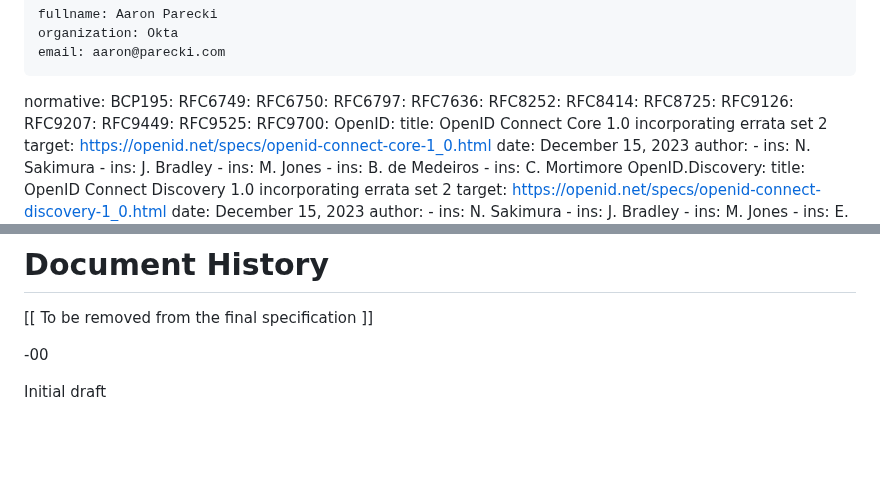
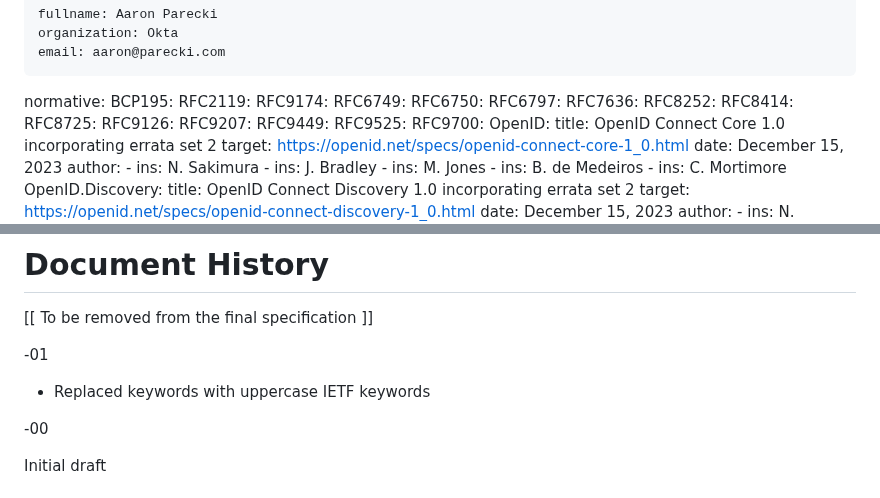
Before and after one commit to openid/ipsie-openid-sl1, a Markdown page: draft-openid-ipsie-sl1-profile.md, 2 parts joined by grey strips. GitHub-like rendering; blank space fills up the shorter version.

```diff
--- a/draft-openid-ipsie-sl1-profile.md
+++ b/draft-openid-ipsie-sl1-profile.md
@@ -29,6 +29,8 @@ author:
 
 normative:
   BCP195:
+  RFC2119:
+  RFC9174:
   RFC6749:
   RFC6750:
   RFC6797:
@@ -287,6 +285,10 @@ specification.
 
 [[ To be removed from the final specification ]]
 
+-01
+
+* Replaced keywords with uppercase IETF keywords
+
 -00
 
 Initial draft
```
Also changed, not shown: other parts of draft-openid-ipsie-sl1-profile.md (+56 -60 lines).
